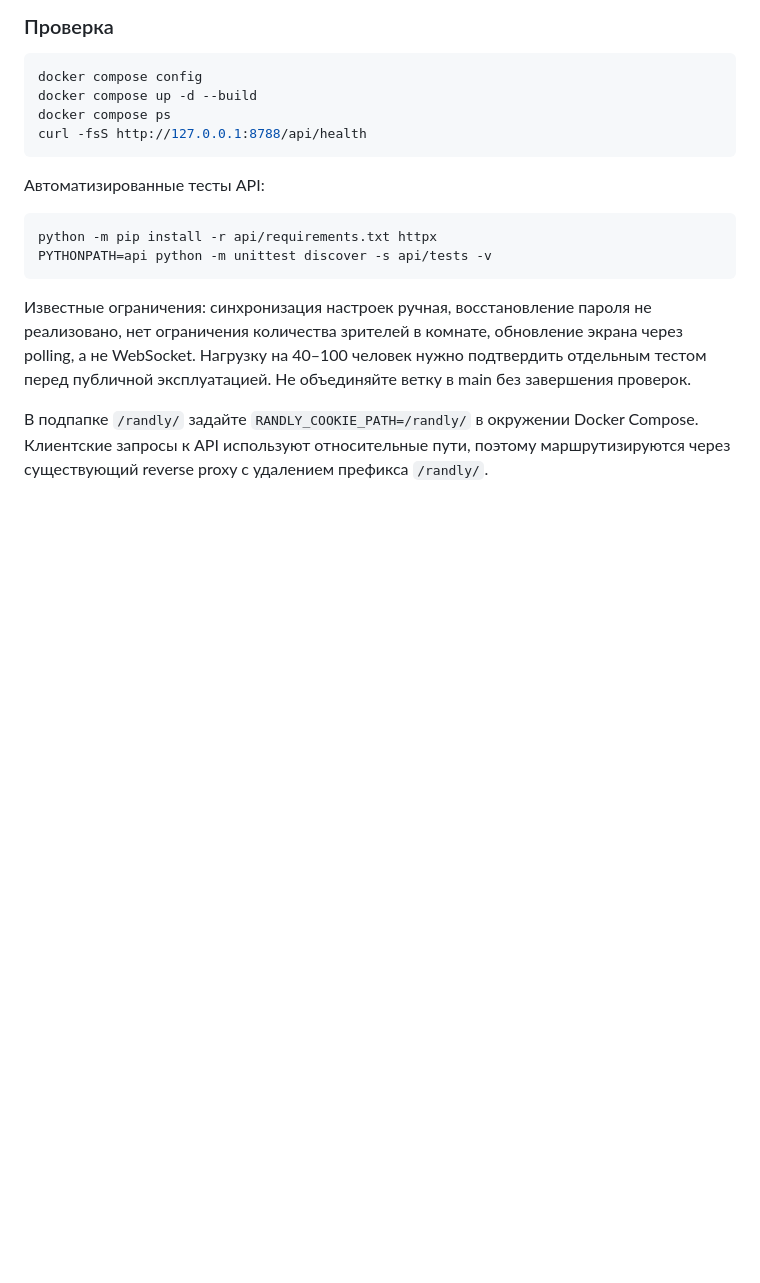
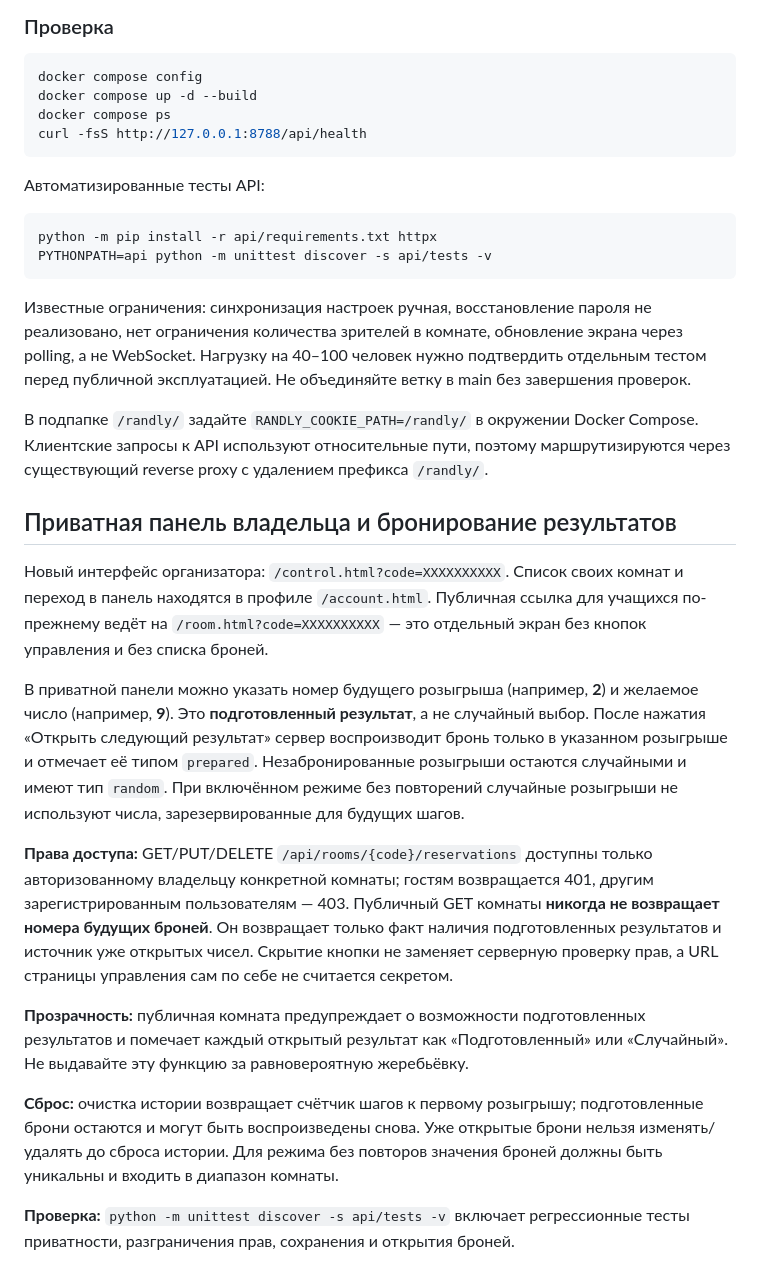
Before and after one commit to Zerro15/randly, a Markdown page: README.md, the part around the change. Drawn GitHub-style; blank space fills up the shorter version.

Commit message:
docs: explain owner-only bookings and prepared result disclosure

```diff
--- a/README.md
+++ b/README.md
@@ -45,3 +45,18 @@ PYTHONPATH=api python -m unittest discover -s api/tests -v
 Известные ограничения: синхронизация настроек ручная, восстановление пароля не реализовано, нет ограничения количества зрителей в комнате, обновление экрана через polling, а не WebSocket. Нагрузку на 40–100 человек нужно подтвердить отдельным тестом перед публичной эксплуатацией. Не объединяйте ветку в main без завершения проверок.
 
 В подпапке `/randly/` задайте `RANDLY_COOKIE_PATH=/randly/` в окружении Docker Compose. Клиентские запросы к API используют относительные пути, поэтому маршрутизируются через существующий reverse proxy с удалением префикса `/randly/`.
+
+
+## Приватная панель владельца и бронирование результатов
+
+Новый интерфейс организатора: `/control.html?code=XXXXXXXXXX`. Список своих комнат и переход в панель находятся в профиле `/account.html`. Публичная ссылка для учащихся по-прежнему ведёт на `/room.html?code=XXXXXXXXXX` — это отдельный экран без кнопок управления и без списка броней.
+
+В приватной панели можно указать номер будущего розыгрыша (например, **2**) и желаемое число (например, **9**). Это **подготовленный результат**, а не случайный выбор. После нажатия «Открыть следующий результат» сервер воспроизводит бронь только в указанном розыгрыше и отмечает её типом `prepared`. Незабронированные розыгрыши остаются случайными и имеют тип `random`. При включённом режиме без повторений случайные розыгрыши не используют числа, зарезервированные для будущих шагов.
+
+**Права доступа:** GET/PUT/DELETE `/api/rooms/{code}/reservations` доступны только авторизованному владельцу конкретной комнаты; гостям возвращается 401, другим зарегистрированным пользователям — 403. Публичный GET комнаты **никогда не возвращает номера будущих броней**. Он возвращает только факт наличия подготовленных результатов и источник уже открытых чисел. Скрытие кнопки не заменяет серверную проверку прав, а URL страницы управления сам по себе не считается секретом.
+
+**Прозрачность:** публичная комната предупреждает о возможности подготовленных результатов и помечает каждый открытый результат как «Подготовленный» или «Случайный». Не выдавайте эту функцию за равновероятную жеребьёвку.
+
+**Сброс:** очистка истории возвращает счётчик шагов к первому розыгрышу; подготовленные брони остаются и могут быть воспроизведены снова. Уже открытые брони нельзя изменять/удалять до сброса истории. Для режима без повторов значения броней должны быть уникальны и входить в диапазон комнаты.
+
+**Проверка:** `python -m unittest discover -s api/tests -v` включает регрессионные тесты приватности, разграничения прав, сохранения и открытия броней.
```
